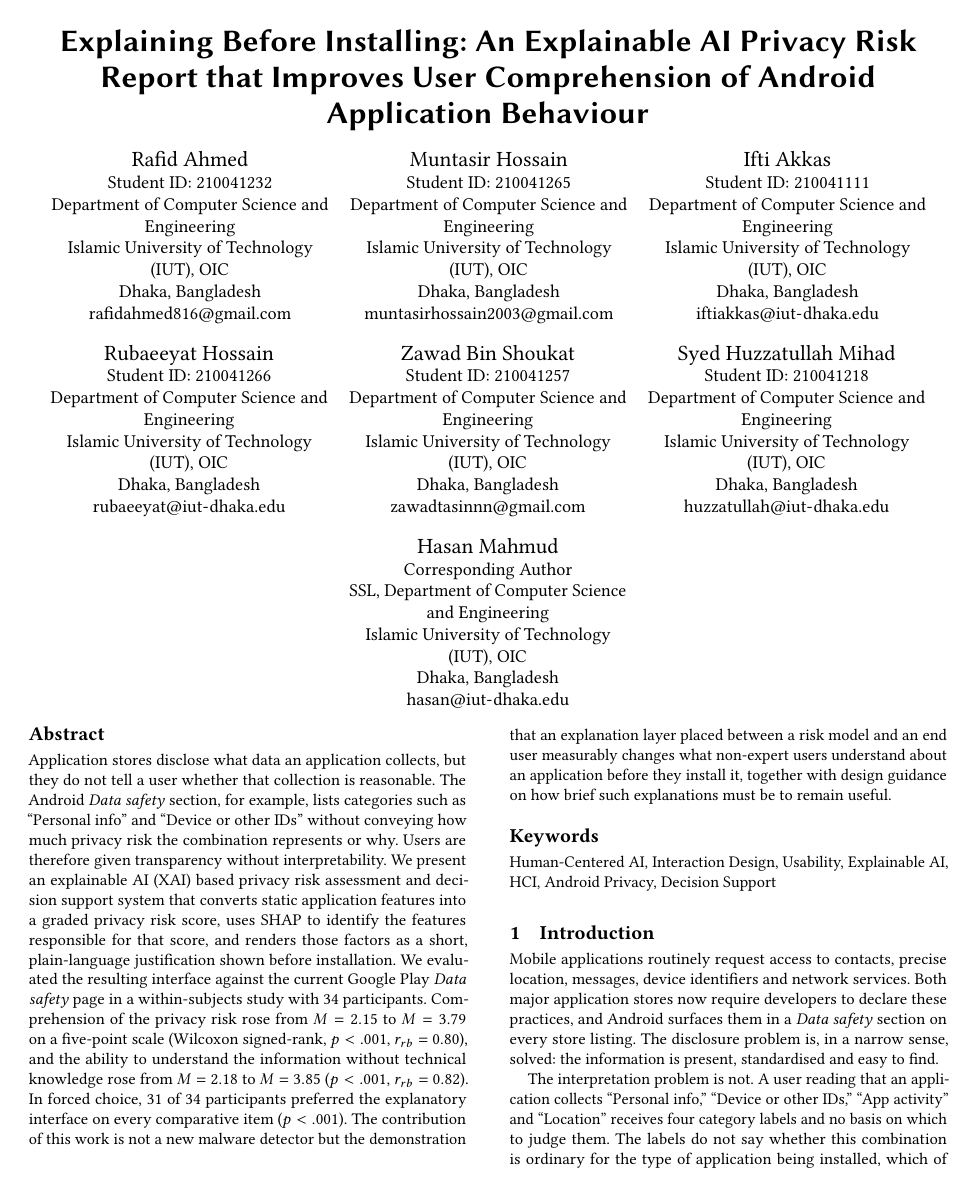
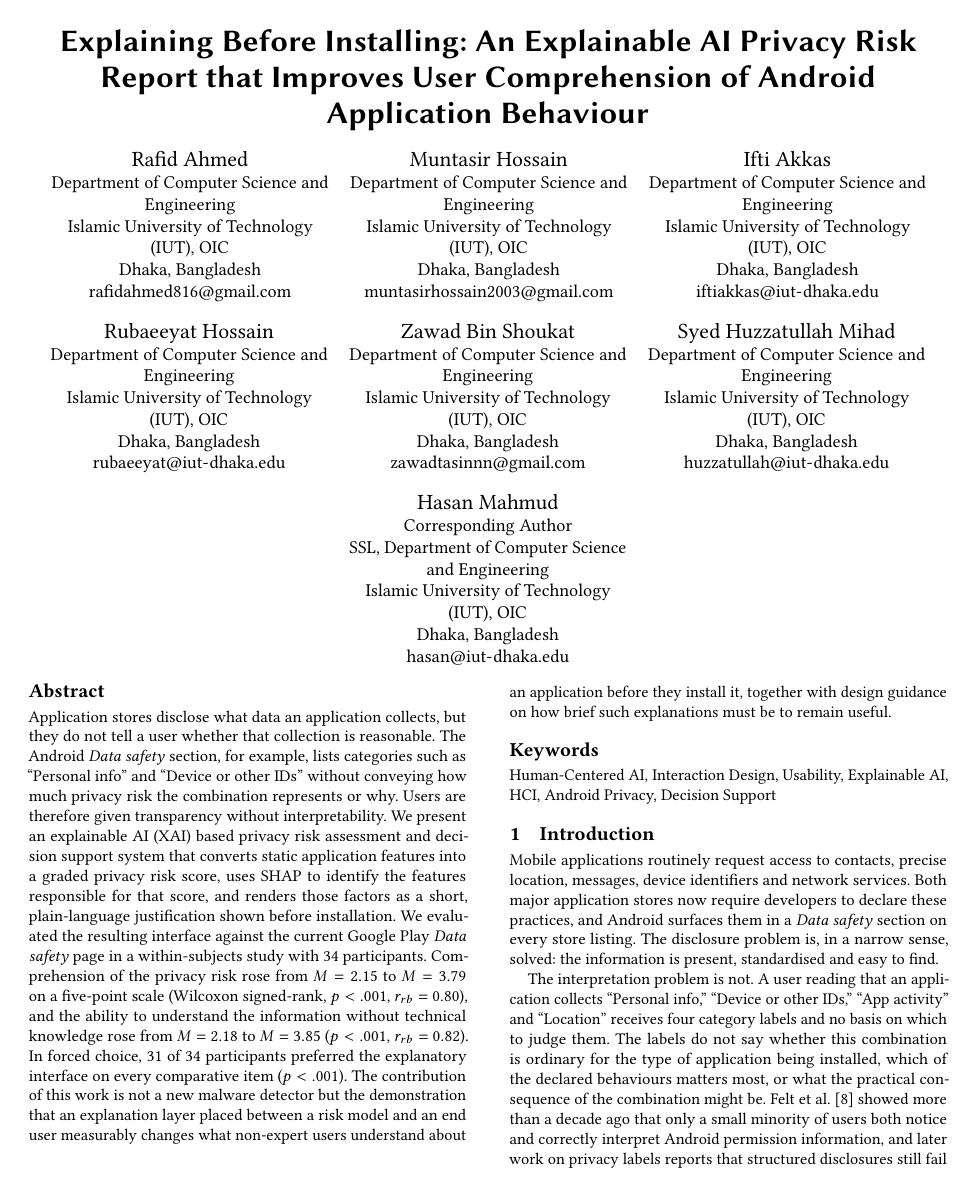
Before and after one commit to muntasirhossain2003/HCI_Project, a LaTeX paper (HCI_final_report.tex): page 1 of 9. Compiled offline with pdfLaTeX.

Commit message:
Show student IDs as hover tooltips and add compiled PDF
Author names wrapped in \pdftooltip so the ID appears on cursor hover
instead of printing under the name. \shortauthors is fixed manually
because acmart cannot derive a running head from a fragile \author
argument. Compiled with pdflatex + bibtex: 9 pages, no undefined
references.

```diff
--- a/HCI_final_report.tex
+++ b/HCI_final_report.tex
@@ -10,6 +10,7 @@
 \usepackage{enumitem}
 \usepackage{array}
 \usepackage{hyperref}
+\usepackage{pdfcomment}
 
 \acmConference
 [Human-Computer Interaction]
@@ -20,9 +21,8 @@
 \title{Explaining Before Installing: An Explainable AI Privacy Risk
 Report that Improves User Comprehension of Android Application Behaviour}
 
-\author{Rafid Ahmed}
+\author{\pdftooltip{Rafid Ahmed}{Student ID: 210041232}}
 \affiliation{
-  \position{Student ID: 210041232}
   \institution{Department of Computer Science and Engineering\\
   Islamic University of Technology (IUT), OIC}
   \city{Dhaka}
@@ -30,9 +30,8 @@ Report that Improves User Comprehension of Android Application Behaviour}
 }
 \email{rafidahmed816@gmail.com}
 
-\author{Muntasir Hossain}
+\author{\pdftooltip{Muntasir Hossain}{Student ID: 210041265}}
 \affiliation{
-  \position{Student ID: 210041265}
   \institution{Department of Computer Science and Engineering\\
   Islamic University of Technology (IUT), OIC}
   \city{Dhaka}
@@ -40,9 +39,8 @@ Report that Improves User Comprehension of Android Application Behaviour}
 }
 \email{muntasirhossain2003@gmail.com}
 
-\author{Ifti Akkas}
+\author{\pdftooltip{Ifti Akkas}{Student ID: 210041111}}
 \affiliation{
-  \position{Student ID: 210041111}
   \institution{Department of Computer Science and Engineering\\
   Islamic University of Technology (IUT), OIC}
   \city{Dhaka}
@@ -50,9 +48,8 @@ Report that Improves User Comprehension of Android Application Behaviour}
 }
 \email{iftiakkas@iut-dhaka.edu}
 
-\author{Rubaeeyat Hossain}
+\author{\pdftooltip{Rubaeeyat Hossain}{Student ID: 210041266}}
 \affiliation{
-  \position{Student ID: 210041266}
   \institution{Department of Computer Science and Engineering\\
   Islamic University of Technology (IUT), OIC}
   \city{Dhaka}
@@ -60,9 +57,8 @@ Report that Improves User Comprehension of Android Application Behaviour}
 }
 \email{rubaeeyat@iut-dhaka.edu}
 
-\author{Zawad Bin Shoukat}
+\author{\pdftooltip{Zawad Bin Shoukat}{Student ID: 210041257}}
 \affiliation{
-  \position{Student ID: 210041257}
   \institution{Department of Computer Science and Engineering\\
   Islamic University of Technology (IUT), OIC}
   \city{Dhaka}
@@ -70,9 +66,8 @@ Report that Improves User Comprehension of Android Application Behaviour}
 }
 \email{zawadtasinnn@gmail.com}
 
-\author{Syed Huzzatullah Mihad}
+\author{\pdftooltip{Syed Huzzatullah Mihad}{Student ID: 210041218}}
 \affiliation{
-  \position{Student ID: 210041218}
   \institution{Department of Computer Science and Engineering\\
   Islamic University of Technology (IUT), OIC}
   \city{Dhaka}
@@ -89,6 +84,8 @@ Report that Improves User Comprehension of Android Application Behaviour}
   \country{Bangladesh}
 }
 \email{hasan@iut-dhaka.edu}
+
+\renewcommand{\shortauthors}{Ahmed et al.}
 
 \begin{document}
 
```
Also changed, not shown: HCI_final_report.pdf (added).
